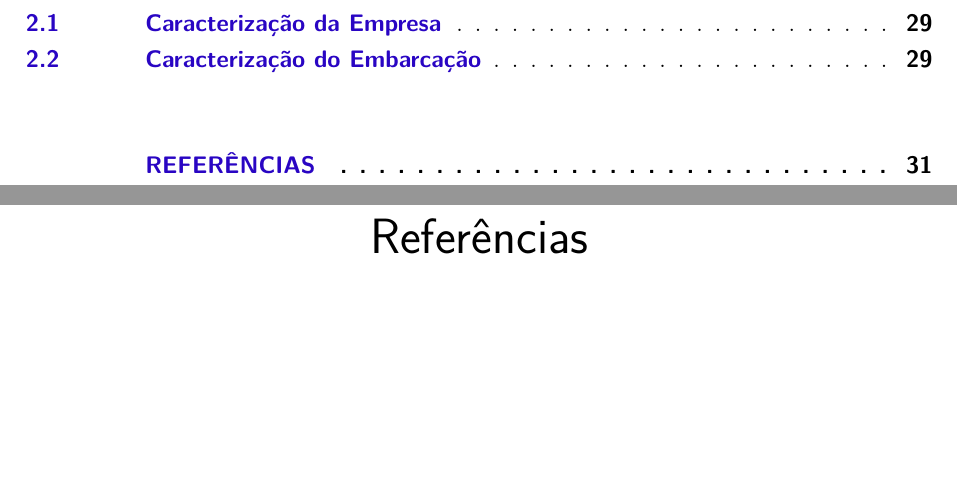
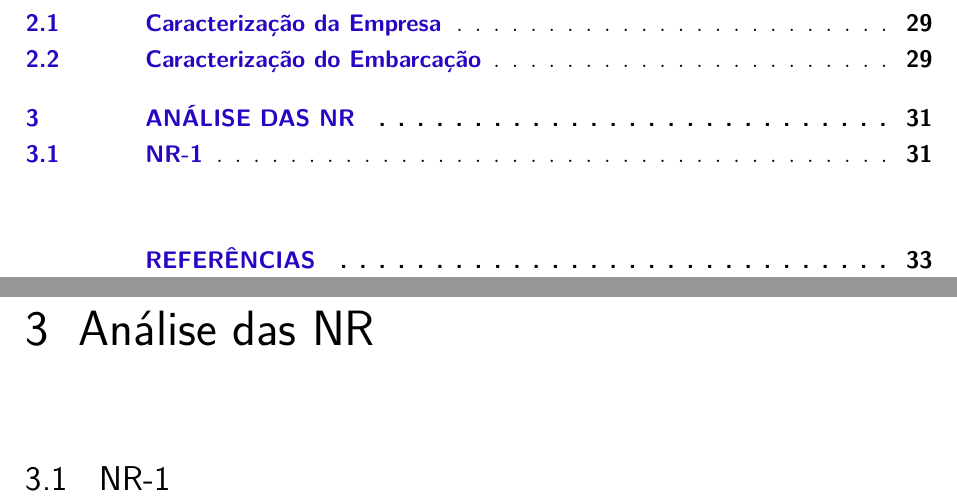
Before and after one commit to hmageste/Monografia_ST, a LaTeX thesis (main.tex): two parts of pages 25 and 33 of 33 before the commit and two parts of pages 25 and 33 of 35 after it, joined at a grey line, cut so that both start at the same text, the shorter picture padded with empty space. Compiled offline with pdfLaTeX.

Commit message:
Remove Part from master document

```diff
--- a/main.tex
+++ b/main.tex
@@ -100,7 +100,7 @@ em Engenharia de Segurança do Trabalho}
 
 \include{include/1-introduction}
 \include{include/2-studysubject}
-%\part{Resultados}
+\include{include/3-NR_analysis}
 
 \phantompart % Finaliza a parte no bookmark do PDF para que se inicie o bookmark na raiz e adiciona espaço de parte no Sumário
 %\include{include/5-conclusion}
```
